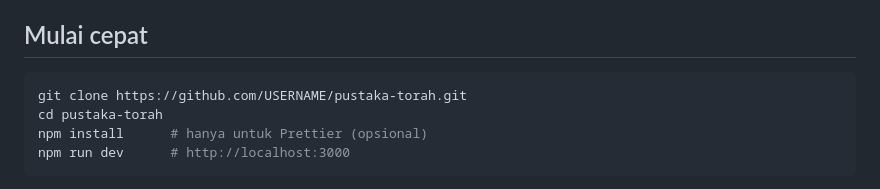
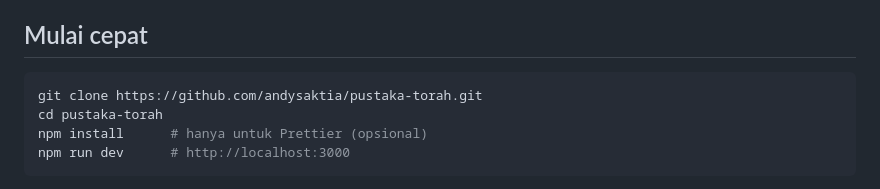
Before and after one commit to andysaktia/pustaka-torah, a Markdown page: README.md, the part around one of its changes. Rendered like a GitHub page.

Commit message:
update readme: fix url

````diff
--- a/README.md
+++ b/README.md
@@ -41,7 +41,7 @@ Data dari [Sefaria](https://www.sefaria.org).
 ## Mulai cepat
 
 ```bash
-git clone https://github.com/USERNAME/pustaka-torah.git
+git clone https://github.com/andysaktia/pustaka-torah.git
 cd pustaka-torah
 npm install      # hanya untuk Prettier (opsional)
 npm run dev      # http://localhost:3000
````
Also changed, not shown: other parts of README.md (+2 -2 lines).
